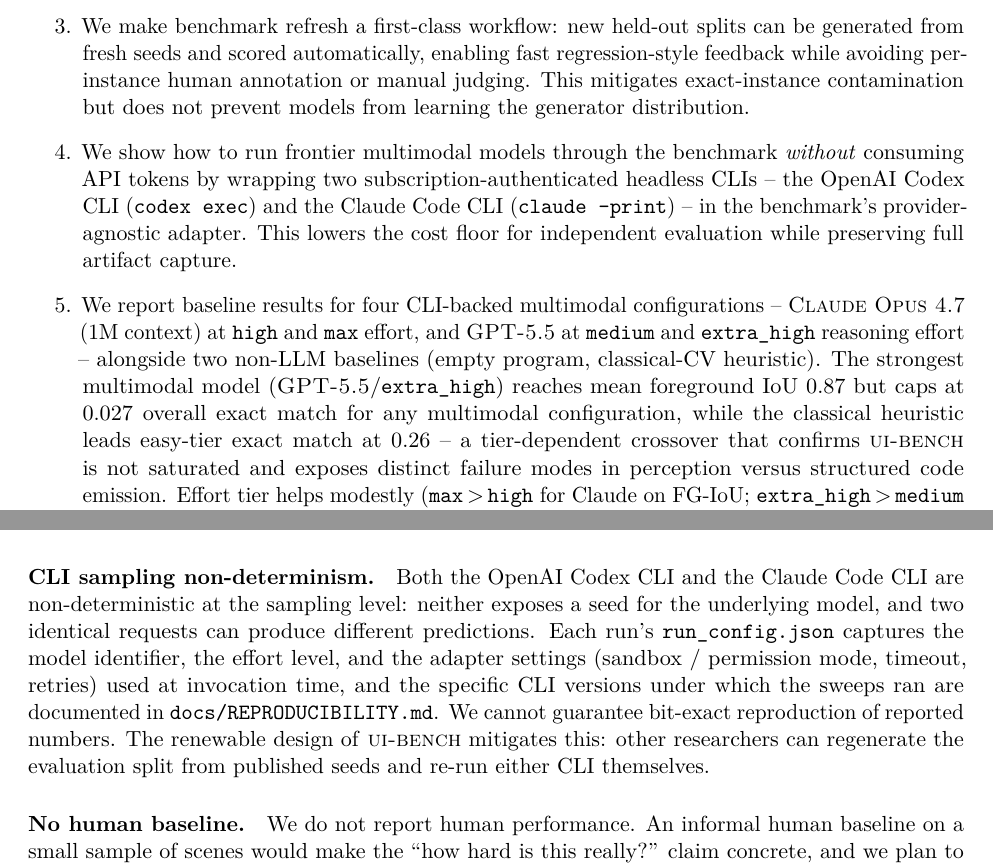
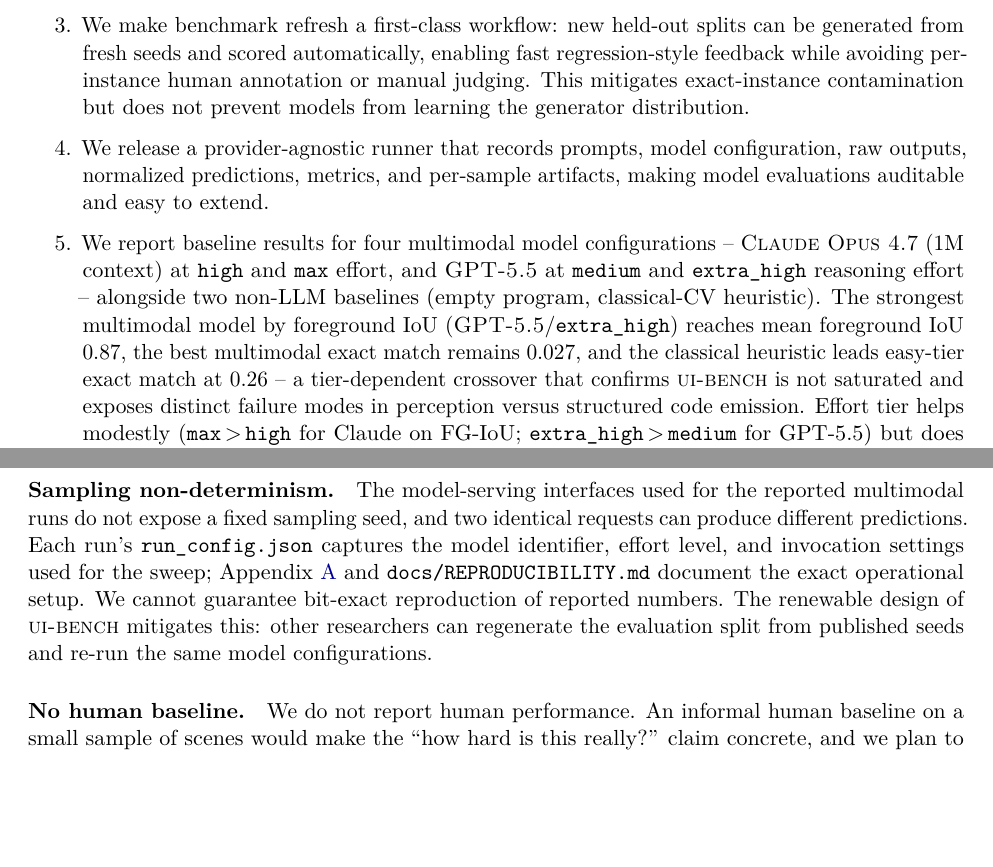
Before and after one commit to shivamk3r/shape-code-bench, a LaTeX paper (paper/main.tex, which reads paper/sections/abstract.tex, paper/sections/appendix_reproducibility.tex, paper/sections/experiments.tex): two parts of pages 2 and 11 of 13 before the commit and two parts of pages 2 and 12 of 14 after it, joined at a grey line, cut so that both start at the same text, the shorter picture padded with empty space. The pictures show the PDF file paper/main.pdf that the author committed with the source.

Commit message:
Clean paper model configuration wording

```diff
--- a/paper/sections/abstract.tex
+++ b/paper/sections/abstract.tex
@@ -10,18 +10,17 @@
 match, pixel accuracy, and foreground IoU alongside parse and execution
 success. Evaluating four
 reasoning-effort configurations of two frontier multimodal models -- \textsc{Claude
-Opus 4.7} (1M context) at \texttt{high} and \texttt{max} effort through the Claude
-Code CLI, and \textsc{GPT-5.5} at \texttt{medium} and \texttt{extra\_high}
-reasoning effort through the OpenAI Codex CLI (both subscription-authenticated,
-no API-token consumption) -- against an empty-program floor and a classical-CV
-heuristic baseline, exposes a tier-dependent crossover: the heuristic leads
-easy-tier exact match ($0.26$ vs.\ at most $0.08$ for any multimodal
-configuration) by individuating separated connected components, but collapses on
-medium and hard scenes as overlapping shapes fuse; the strongest multimodal model
-(\textsc{GPT-5.5} at \texttt{extra\_high} effort) retains most of the spatial
-structure and leads foreground IoU on every tier (up to $0.87$), yet misses
-exact match by small parameter errors, while \textsc{Claude Opus 4.7} (1M)
-trails the heuristic on foreground IoU at both effort levels. Best overall exact
-match is $0.087$ (heuristic) and $0.027$ among multimodal models, so
+Opus 4.7} (1M context) at \texttt{high} and \texttt{max} effort, and
+\textsc{GPT-5.5} at \texttt{medium} and \texttt{extra\_high} reasoning effort --
+against an empty-program floor and a classical-CV heuristic baseline exposes a
+tier-dependent crossover: the heuristic leads easy-tier exact match ($0.26$ vs.\
+at most $0.08$ for any multimodal configuration) by individuating separated
+connected components, but collapses on medium and hard scenes as overlapping
+shapes fuse; the strongest multimodal model by foreground IoU (\textsc{GPT-5.5}
+at \texttt{extra\_high} effort) retains most of the spatial structure and leads
+foreground IoU on every tier (up to $0.87$), yet misses exact match by small
+parameter errors, while \textsc{Claude Opus 4.7} (1M) trails the heuristic on
+foreground IoU at both effort levels. Best overall exact match is $0.087$
+(heuristic) and $0.027$ among multimodal models, so
 \textsc{ui-bench} is far from saturated. Benchmark code, frozen dataset, and full
 run artifacts are released to support independent replication and extension.
--- /dev/null
+++ b/paper/sections/appendix_reproducibility.tex
@@ -0,0 +1 @@
+\section{Reproducibility Details}
@@ -0,0 +24 @@
+\paragraph{Claude invocation.}
--- a/paper/sections/experiments.tex
+++ b/paper/sections/experiments.tex
@@ -15,4 +16,3 @@
     erosion. Stroke widths are estimated from the ratio of component area to
     estimated perimeter.
   \item \textbf{\textsc{Claude Opus 4.7} (1M context)} at \texttt{high} and
-    \texttt{max} effort -- invoked through the Claude Code CLI
@@ -23,2 +20 @@
   \item \textbf{\textsc{GPT-5.5}} at \texttt{medium} and \texttt{extra\_high}
-    reasoning effort -- invoked through the OpenAI Codex CLI
--- a/paper/sections/intro.tex
+++ b/paper/sections/intro.tex
@@ -50,20 +50,17 @@
     regression-style feedback while avoiding per-instance human annotation or
     manual judging. This mitigates exact-instance contamination but does not
     prevent models from learning the generator distribution.
-  \item We show how to run frontier multimodal models through the benchmark
-    \emph{without} consuming API tokens by wrapping two subscription-authenticated
-    headless CLIs -- the OpenAI Codex CLI (\texttt{codex exec}) and the Claude
-    Code CLI (\texttt{claude --print}) -- in the benchmark's provider-agnostic
-    adapter. This lowers the cost floor for independent evaluation while
-    preserving full artifact capture.
-  \item We report baseline results for four CLI-backed multimodal configurations
+  \item We release a provider-agnostic runner that records prompts, model
+    configuration, raw outputs, normalized predictions, metrics, and per-sample
+    artifacts, making model evaluations auditable and easy to extend.
+  \item We report baseline results for four multimodal model configurations
     -- \textsc{Claude Opus 4.7} (1M context) at \texttt{high} and \texttt{max}
     effort, and \textsc{GPT-5.5} at \texttt{medium} and \texttt{extra\_high}
     reasoning effort -- alongside two non-LLM baselines (empty program,
-    classical-CV heuristic). The strongest multimodal model
-    (\textsc{GPT-5.5}/\texttt{extra\_high}) reaches mean foreground IoU $0.87$
-    but caps at $0.027$ overall exact match for any multimodal configuration,
-    while the classical heuristic leads easy-tier exact match at $0.26$ -- a
+    classical-CV heuristic). The strongest multimodal model by foreground IoU
+    (\textsc{GPT-5.5}/\texttt{extra\_high}) reaches mean foreground IoU $0.87$,
+    the best multimodal exact match remains $0.027$, and the classical
+    heuristic leads easy-tier exact match at $0.26$ -- a
     tier-dependent crossover that confirms \textsc{ui-bench} is not saturated
     and exposes distinct failure modes in perception versus structured code
     emission. Effort tier helps modestly (\texttt{max}\,$>$\,\texttt{high} for
--- a/paper/sections/limitations.tex
+++ b/paper/sections/limitations.tex
@@ -20,11 +20,12 @@
 natural knobs to explore and may change the ordering of models, especially for
 the reasoning-heavy hard tier.
 
-\paragraph{CLI sampling non-determinism.}
-Both the OpenAI Codex CLI and the Claude Code CLI are non-deterministic at the
-sampling level: neither exposes a seed for the underlying model, and two
-identical requests can produce different predictions. Each run's
-\texttt{run\_config.json} captures the model identifier, the effort level, and
-the adapter settings (sandbox / permission mode, timeout, retries) used at
-invocation time, and the specific CLI versions under which the sweeps ran are
-documented in \texttt{docs/REPRODUCIBILITY.md}. We cannot guarantee bit-exact
+\paragraph{Sampling non-determinism.}
+The model-serving interfaces used for the reported multimodal runs do not expose
+a fixed sampling seed, and two identical requests can produce different
+predictions. Each run's \texttt{run\_config.json} captures the model identifier,
+effort level, and invocation settings used for the sweep; Appendix~\ref{app:reproducibility}
+and \texttt{docs/REPRODUCIBILITY.md} document the exact operational setup. We
+cannot guarantee bit-exact reproduction of reported numbers. The renewable
+design of \textsc{ui-bench} mitigates this: other researchers can regenerate the
+evaluation split from published seeds and re-run the same model configurations.
@@ -39,11 +37,9 @@
 
 \paragraph{Model coverage.}
 We evaluate two frontier multimodal models -- \textsc{Claude Opus 4.7} (1M
-context) via the Claude Code CLI on a Claude subscription, and \textsc{GPT-5.5}
-via the OpenAI Codex CLI on a ChatGPT Pro subscription -- across two
-reasoning-effort tiers each. Other frontier multimodal systems are not covered
-here but can be added by implementing a new adapter against the same
-\texttt{ModelAdapter} Protocol.
+context) and \textsc{GPT-5.5} -- across two reasoning-effort tiers each. Other
+frontier multimodal systems are not covered here but can be added by
+implementing a new adapter against the same \texttt{ModelAdapter} Protocol.
 
 \paragraph{Contamination resistance.}
 The current eval split's seeds are public. We rely on the \emph{renewability}
```
Also changed, not shown: paper/main.tex (+3 -0 lines), paper/sections/analysis.tex (+5 -4 lines), paper/main.pdf, paper/sections/appendix_reproducibility.tex (41 more changed lines), paper/sections/experiments.tex (19 more changed lines), paper/sections/limitations.tex (3 more changed lines), 3 other files.
